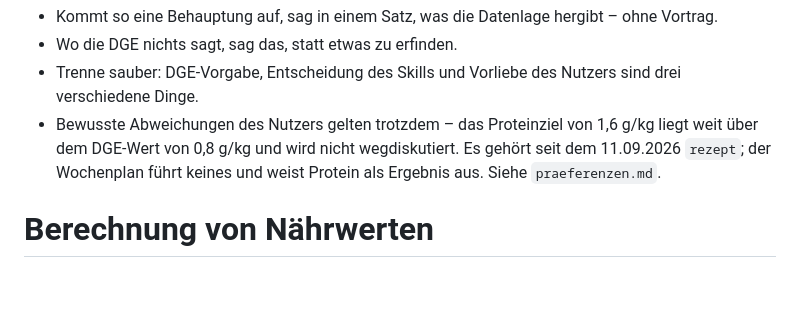
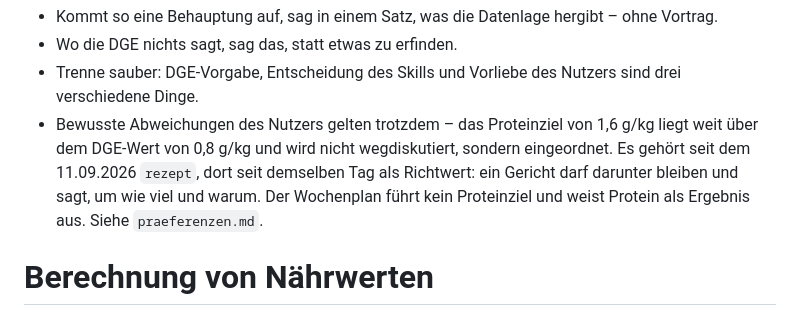
Before and after one commit to jorgenschaefer/rezepte, a Markdown page: CLAUDE.md, the part around the change. Rendered like a GitHub page; blank space fills up the shorter version.

Commit message:
Scope the two sentences that outlive the old recipe rules
Both would be read as live instructions against the rebuilt skill: CLAUDE.md
loads into every run and said the protein target is not to be argued away,
and wochenplan claimed rezept derives its own per-portion values from the
same reference. Neither statement changes what its file decides - only what
it now says about rezept.

Co-Authored-By: Claude Opus 5 (1M context) <noreply@anthropic.com>
Claude-Session: https://claude.ai/code/session_01QqBnLC89kjJXrZ6EVqP8Rs

```diff
--- a/CLAUDE.md
+++ b/CLAUDE.md
@@ -21,7 +21,7 @@ Stattdessen:
 - Kommt so eine Behauptung auf, sag in einem Satz, was die Datenlage hergibt – ohne Vortrag.
 - Wo die DGE nichts sagt, sag das, statt etwas zu erfinden.
 - Trenne sauber: DGE-Vorgabe, Entscheidung des Skills und Vorliebe des Nutzers sind drei verschiedene Dinge.
-- Bewusste Abweichungen des Nutzers gelten trotzdem – das Proteinziel von 1,6 g/kg liegt weit über dem DGE-Wert von 0,8 g/kg und wird nicht wegdiskutiert. Es gehört seit dem 11.09.2026 `rezept`; der Wochenplan führt keines und weist Protein als Ergebnis aus. Siehe `praeferenzen.md`.
+- Bewusste Abweichungen des Nutzers gelten trotzdem – das Proteinziel von 1,6 g/kg liegt weit über dem DGE-Wert von 0,8 g/kg und wird nicht wegdiskutiert, sondern eingeordnet. Es gehört seit dem 11.09.2026 `rezept`, dort seit demselben Tag als Richtwert: ein Gericht darf darunter bleiben und sagt, um wie viel und warum. Der Wochenplan führt kein Proteinziel und weist Protein als Ergebnis aus. Siehe `praeferenzen.md`.
 
 # Berechnung von Nährwerten
 
```
Also changed, not shown: 1 other file.
